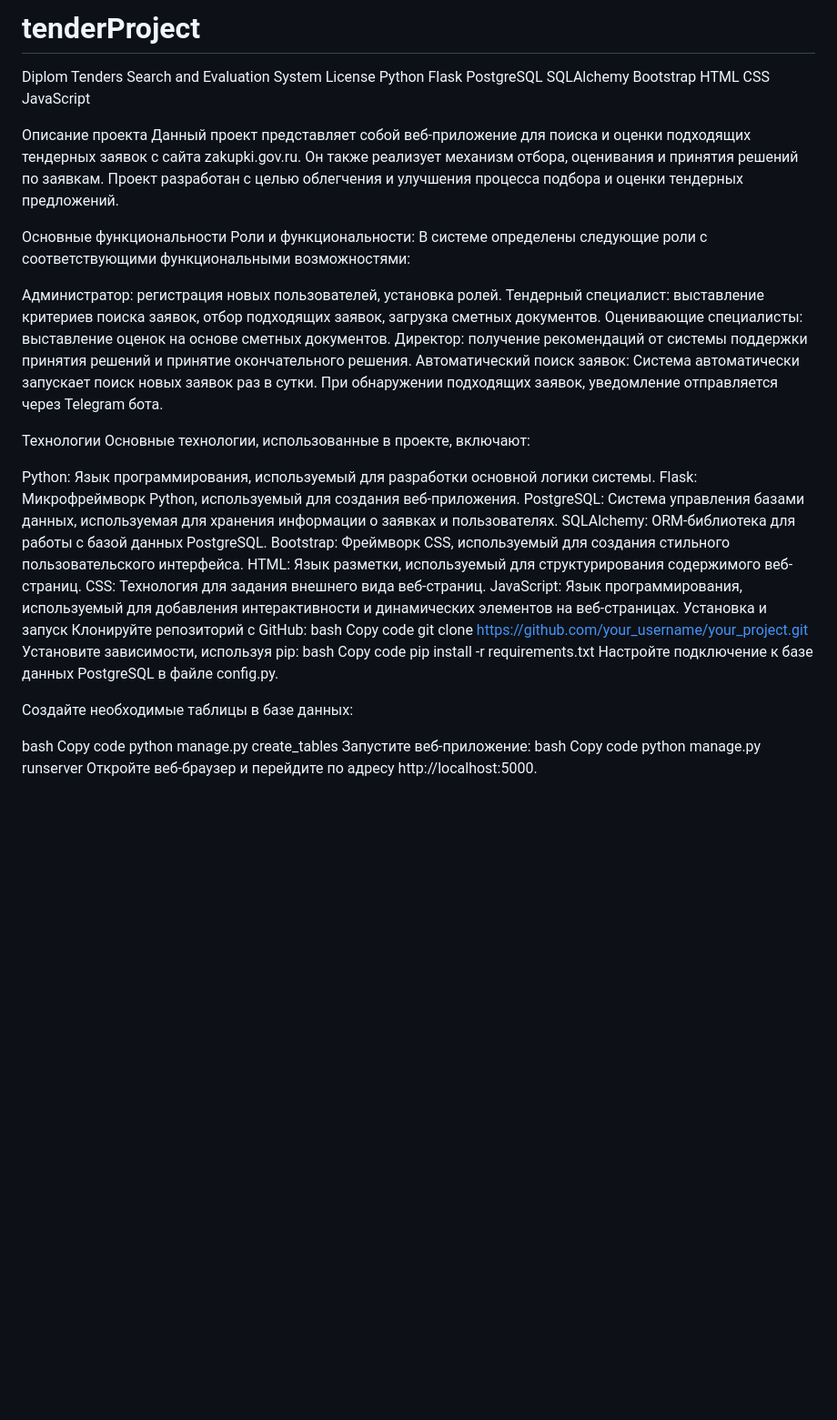
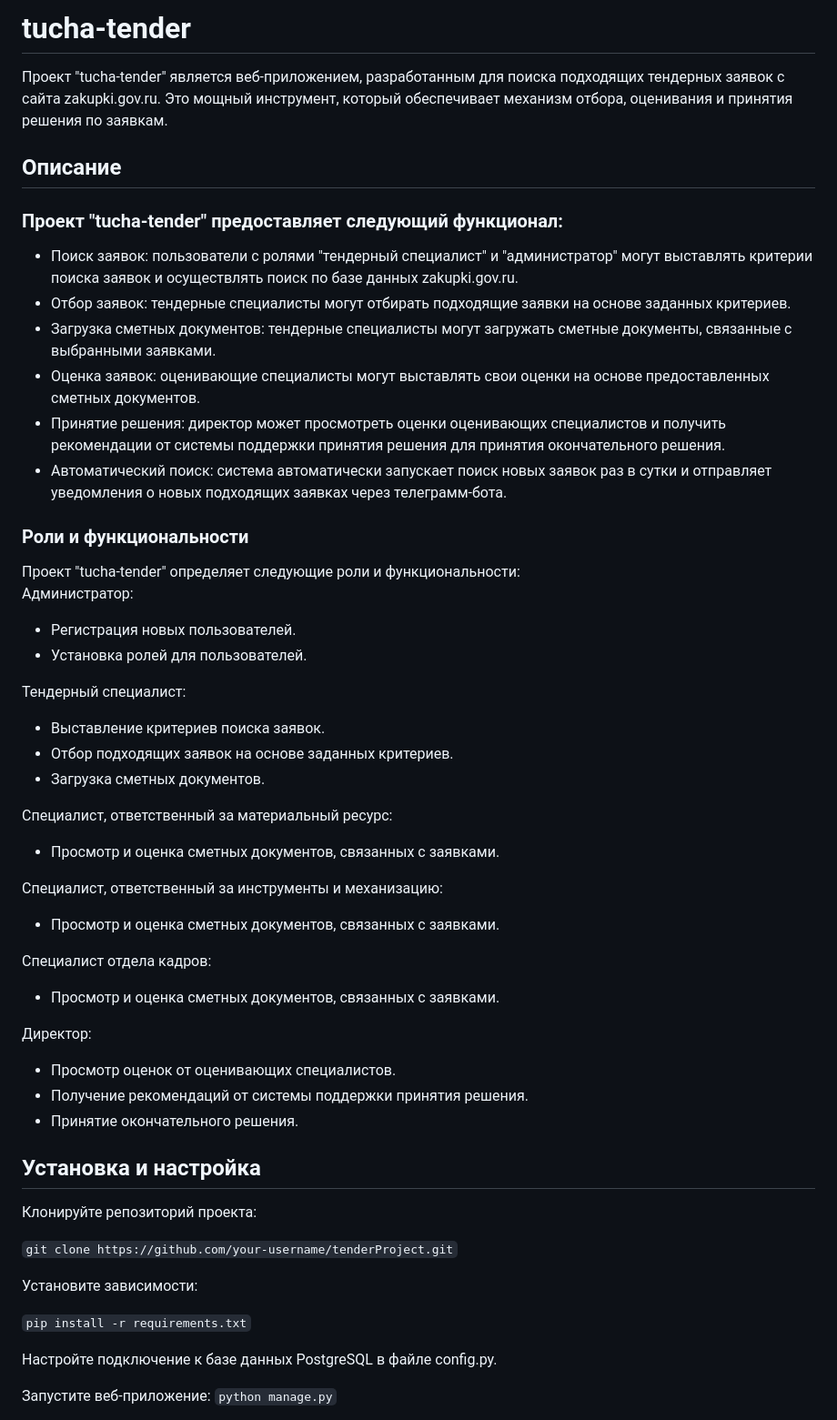
Before and after one commit to maloi56/tucha-tender, a Markdown page: README.md, the part around one of its changes. Shown at 91% size. Drawn GitHub-style; blank space fills up the shorter version.

````diff
--- a/README.md
+++ b/README.md
@@ -1,57 +1,61 @@
-# tenderProject
-Diplom
-Tenders Search and Evaluation System
-License
-Python
-Flask
-PostgreSQL
-SQLAlchemy
-Bootstrap
-HTML
-CSS
-JavaScript
+# tucha-tender
+Проект "tucha-tender" является веб-приложением, разработанным для поиска подходящих тендерных заявок с сайта zakupki.gov.ru. Это мощный инструмент, который обеспечивает механизм отбора, оценивания и принятия решения по заявкам.
 
-Описание проекта
-Данный проект представляет собой веб-приложение для поиска и оценки подходящих тендерных заявок с сайта zakupki.gov.ru. Он также реализует механизм отбора, оценивания и принятия решений по заявкам. Проект разработан с целью облегчения и улучшения процесса подбора и оценки тендерных предложений.
+<h2>Описание</h2>
+<h3>Проект "tucha-tender" предоставляет следующий функционал:</h3>
 
-Основные функциональности
-Роли и функциональности: В системе определены следующие роли с соответствующими функциональными возможностями:
+* Поиск заявок: пользователи с ролями "тендерный специалист" и "администратор" могут выставлять критерии поиска заявок и осуществлять поиск по базе данных zakupki.gov.ru.
+* Отбор заявок: тендерные специалисты могут отбирать подходящие заявки на основе заданных критериев.
+* Загрузка сметных документов: тендерные специалисты могут загружать сметные документы, связанные с выбранными заявками.
+* Оценка заявок: оценивающие специалисты могут выставлять свои оценки на основе предоставленных сметных документов.
+* Принятие решения: директор может просмотреть оценки оценивающих специалистов и получить рекомендации от системы поддержки принятия решения для принятия окончательного решения.
+* Автоматический поиск: система автоматически запускает поиск новых заявок раз в сутки и отправляет уведомления о новых подходящих заявках через телеграмм-бота.
 
-Администратор: регистрация новых пользователей, установка ролей.
-Тендерный специалист: выставление критериев поиска заявок, отбор подходящих заявок, загрузка сметных документов.
-Оценивающие специалисты: выставление оценок на основе сметных документов.
-Директор: получение рекомендаций от системы поддержки принятия решений и принятие окончательного решения.
-Автоматический поиск заявок: Система автоматически запускает поиск новых заявок раз в сутки. При обнаружении подходящих заявок, уведомление отправляется через Telegram бота.
+<h3>Роли и функциональности</h3>
+Проект "tucha-tender" определяет следующие роли и функциональности:
 
-Технологии
-Основные технологии, использованные в проекте, включают:
+Администратор:
 
-Python: Язык программирования, используемый для разработки основной логики системы.
-Flask: Микрофреймворк Python, используемый для создания веб-приложения.
-PostgreSQL: Система управления базами данных, используемая для хранения информации о заявках и пользователях.
-SQLAlchemy: ORM-библиотека для работы с базой данных PostgreSQL.
-Bootstrap: Фреймворк CSS, используемый для создания стильного пользовательского интерфейса.
-HTML: Язык разметки, используемый для структурирования содержимого веб-страниц.
-CSS: Технология для задания внешнего вида веб-страниц.
-JavaScript: Язык программирования, используемый для добавления интерактивности и динамических элементов на веб-страницах.
-Установка и запуск
-Клонируйте репозиторий с GitHub:
-bash
-Copy code
-git clone https://github.com/your_username/your_project.git
-Установите зависимости, используя pip:
-bash
-Copy code
-pip install -r requirements.txt
++ Регистрация новых пользователей.
++ Установка ролей для пользователей.
+
+Тендерный специалист:
+
++ Выставление критериев поиска заявок.
++ Отбор подходящих заявок на основе заданных критериев.
++ Загрузка сметных документов.
+
+Специалист, ответственный за материальный ресурс:
+
++ Просмотр и оценка сметных документов, связанных с заявками.
+
+Специалист, ответственный за инструменты и механизацию:
+
++ Просмотр и оценка сметных документов, связанных с заявками.
+
+Специалист отдела кадров:
+
++ Просмотр и оценка сметных документов, связанных с заявками.
+
+Директор:
+
++ Просмотр оценок от оценивающих специалистов.
++ Получение рекомендаций от системы поддержки принятия решения.
++ Принятие окончательного решения.
+
+<h2>Установка и настройка </h2>
+
+Клонируйте репозиторий проекта:
+
+```git clone https://github.com/your-username/tenderProject.git```
+
+Установите зависимости:
+
+```pip install -r requirements.txt```
+
 Настройте подключение к базе данных PostgreSQL в файле config.py.
 
-Создайте необходимые таблицы в базе данных:
+Запустите веб-приложение:
+```python manage.py```
 
-bash
-Copy code
-python manage.py create_tables
-Запустите веб-приложение:
-bash
-Copy code
-python manage.py runserver
 Откройте веб-браузер и перейдите по адресу http://localhost:5000.
````
Also changed, not shown: other parts of README.md (+11 -0 lines).
